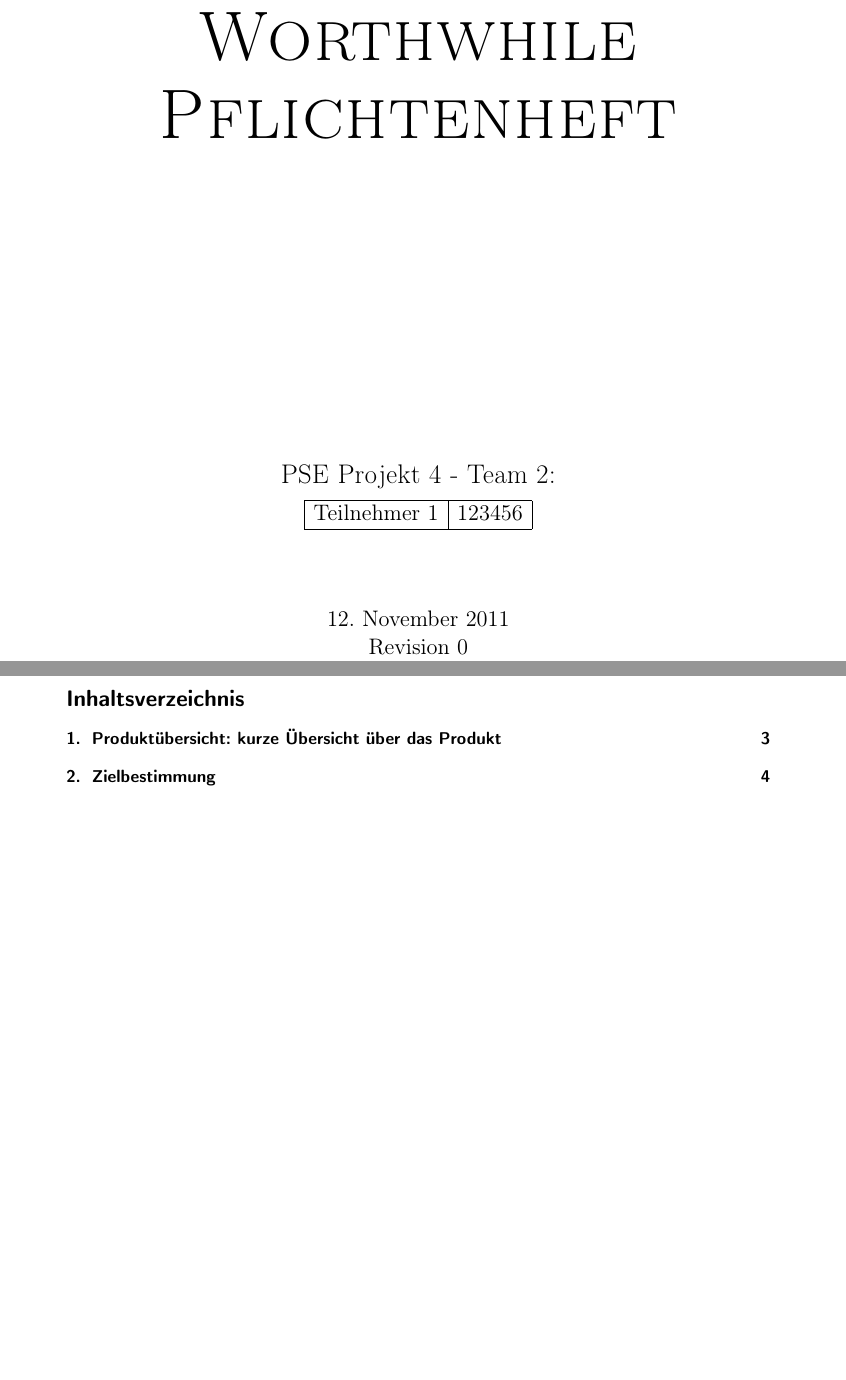
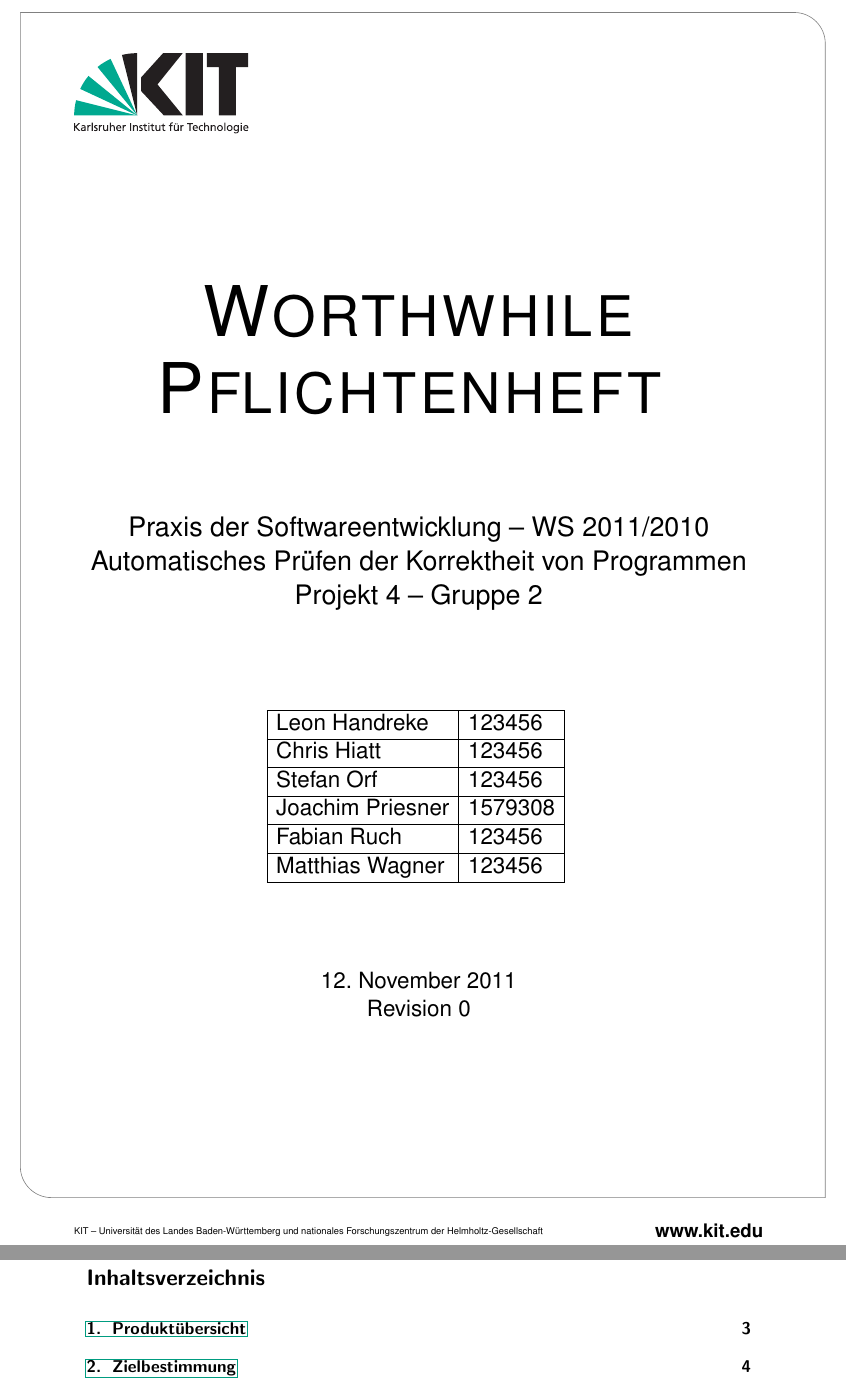
Before and after one commit to team-worthwhile/worthwhile, a LaTeX thesis (pflichtenheft/pflichtenheft.tex, which reads pflichtenheft/titlepage.tex): two parts of pages 1 and 2 of 13, joined at a grey line, cut at the place of the change, the shorter picture padded with empty space. Compiled offline with pdfLaTeX.

Commit message:
[pflichtenheft] fancy KIT title page + names

```diff
--- a/pflichtenheft/pflichtenheft.tex
+++ b/pflichtenheft/pflichtenheft.tex
@@ -29,30 +20,7 @@
 
 \begin{document}
 
-\begin{center}
-  \vspace*{80pt}
-  \fontsize{45}{50}\selectfont
-  \textsc{Worthwhile} \\
-  \textsc{Pflichtenheft}
-
-  \vspace*{200pt}
-
-  \LARGE
-  PSE Projekt 4 - Team 2:\\
-  \medskip
-  \Large
-  \begin{tabular}{|l|l|}
-    \hline
-    Teilnehmer 1 & 123456 \\
-    \hline
-  \end{tabular}
-
-  \vspace*{50pt}
-  \today \\
-  Revision 0
-
-\end{center}
-\newpage
+\include{titlepage}
 
 \tableofcontents
 
--- /dev/null
+++ b/pflichtenheft/titlepage.tex
@@ -0,0 +1,75 @@
+%% titlepage.tex
+%%
+
+% coordinates for the bg shape on the titlepage
+\newcommand{\diameter}{20}
+\newcommand{\xone}{-15}
+\newcommand{\xtwo}{160}
+\newcommand{\yone}{15}
+\newcommand{\ytwo}{-253}
+
+\begin{titlepage}
+% bg shape
+\begin{tikzpicture}[overlay]
+\draw[color=gray]
+ 		 (\xone mm, \yone mm)
+  -- (\xtwo mm, \yone mm)
+ arc (90:0:\diameter pt)
+  -- (\xtwo mm + \diameter pt , \ytwo mm)
+	-- (\xone mm + \diameter pt , \ytwo mm)
+ arc (270:180:\diameter pt)
+	-- (\xone mm, \yone mm);
+\end{tikzpicture}
+	\begin{textblock}{10}[0,0](4,2.5)
+		\includegraphics[width=.3\textwidth]{images/kit_logo_de_4c_positiv.pdf}
+	\end{textblock}
+	\changefont{phv}{m}{n}	% helvetica
+	\vspace*{3.5cm}
+	\begin{center}
+		\fontsize{45}{50}\selectfont
+  \textsc{Worthwhile} \\
+  \textsc{Pflichtenheft}
+		\vspace*{2cm}\\
+		\LARGE
+  Praxis der Softwareentwicklung -- WS 2011/2010 \\
+  Automatisches Prüfen der Korrektheit von Programmen \\
+  Projekt 4 -- Gruppe 2 \\
+  \medskip
+  \vspace*{2cm}
+  \Large
+  \begin{tabular}{|l|l|}
+    \hline
+    Leon Handreke & 123456 \\
+    \hline
+    Chris Hiatt & 123456 \\
+    \hline
+    Stefan Orf & 123456 \\
+    \hline
+    Joachim Priesner & 1579308 \\
+    \hline
+    Fabian Ruch & 123456 \\
+    \hline
+    Matthias Wagner & 123456 \\
+    \hline
+  \end{tabular}
+  \vspace*{2cm} \\
+  \today \\
+	Revision 0
+	\end{center}
+	\vspace*{1cm}
+
+\begin{textblock}{10}[0,0](4,16.8)
+\tiny{
+	\iflanguage{english}
+		{KIT -- University of the State of Baden-Wuerttemberg and National Laboratory of the Helmholtz Association}
+		{KIT -- Universit\"at des Landes Baden-W\"urttemberg und nationales Forschungszentrum der Helmholtz-Gesellschaft}
+}
+\end{textblock}
+
+\begin{textblock}{10}[0,0](14,16.75)
+\large{
+	\textbf{www.kit.edu}
+}
+\end{textblock}
+
+\end{titlepage}
```
Also changed, not shown: pflichtenheft/produktuebersicht.tex (+1 -1 lines), pflichtenheft/thesisclass.cls (added, +100 -0 lines), pflichtenheft/images/kit_logo_de_4c_positiv.pdf (added), pflichtenheft/pflichtenheft.tex (13 more changed lines).
